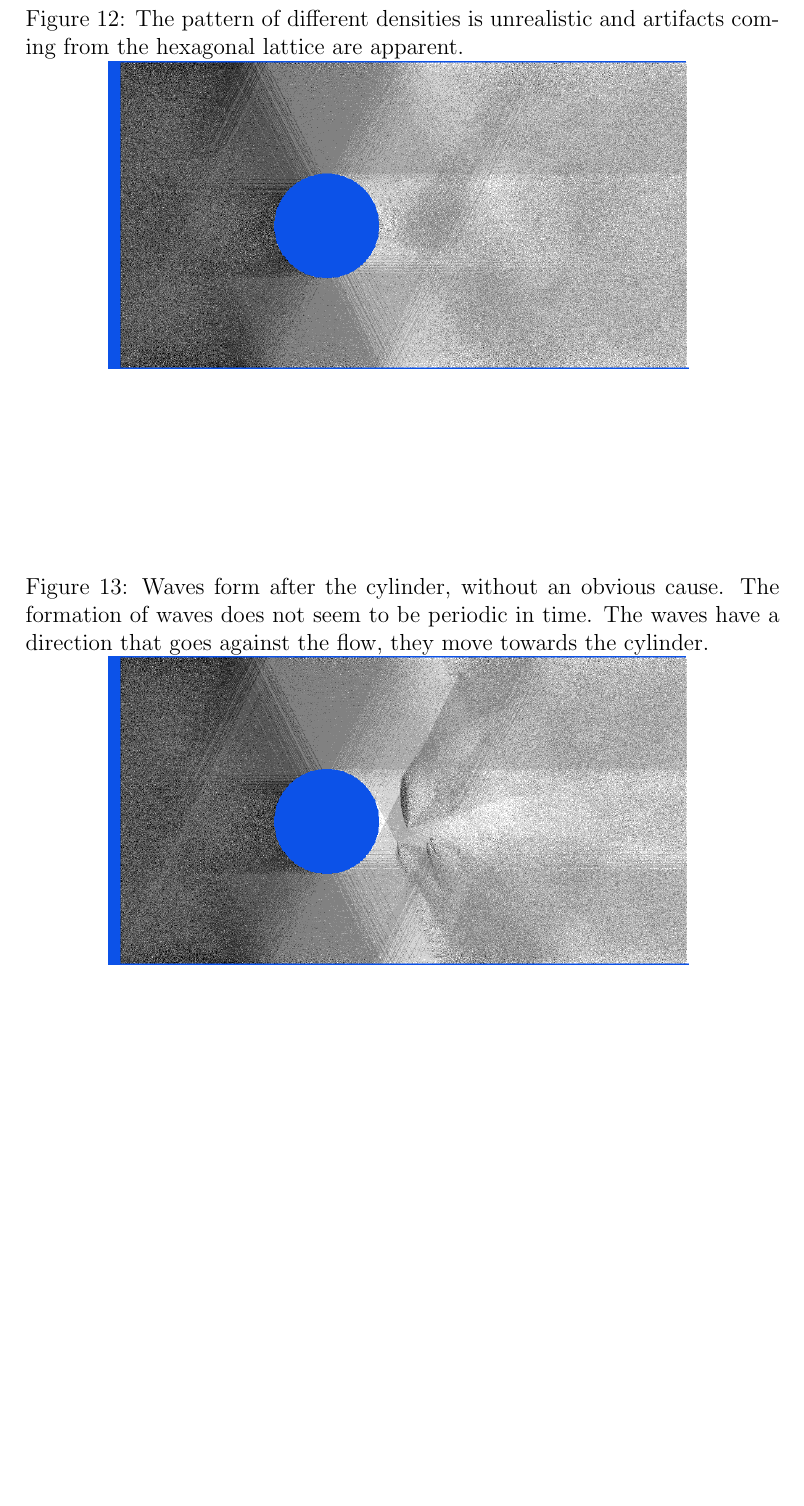
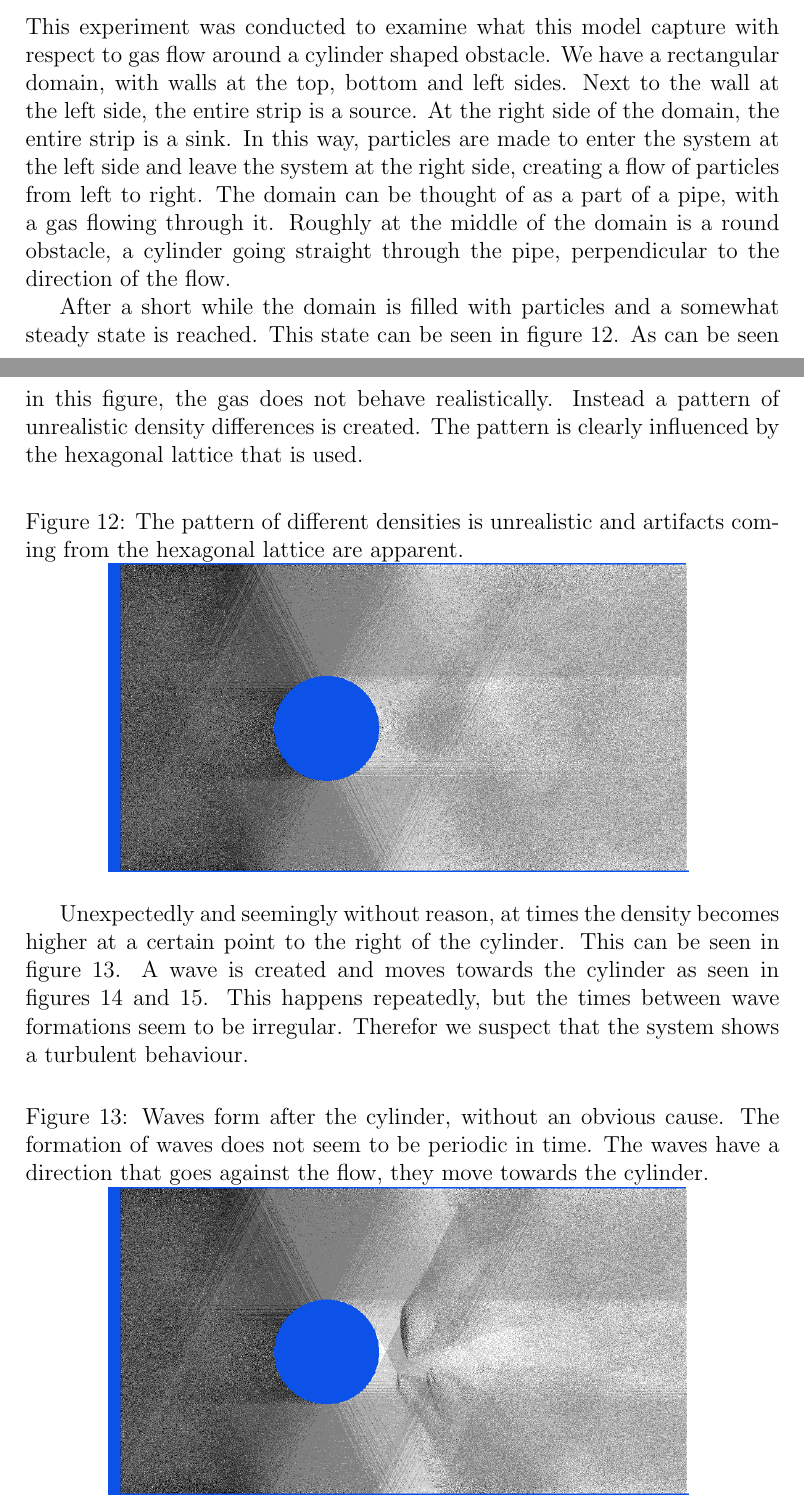
Before and after one commit to kallus/Lattice-gas-automata, a LaTeX document (tex/lattice.tex): part of page 8 of 10 before the commit and two parts of pages 7 and 8 of 10 after it, the two joined at a grey line, cut at the place of the change, the shorter picture padded with empty space. Compiled offline with pdfLaTeX.

Commit message:
text about flow cylinder

```diff
--- a/tex/lattice.tex
+++ b/tex/lattice.tex
@@ -243,6 +243,9 @@ captures some features of diffusion driven flow.
 \end{figure}
 
 \subsection{Flow around cylinder}
+This experiment was conducted to examine what this model capture with respect to gas flow around a cylinder shaped obstacle. We have a rectangular domain, with walls at the top, bottom and left sides. Next to the wall at the left side, the entire strip is a source. At the right side of the domain, the entire strip is a sink. In this way, particles are made to enter the system at the left side and leave the system at the right side, creating a flow of particles from left to right. The domain can be thought of as a part of a pipe, with a gas flowing through it. Roughly at the middle of the domain is a round obstacle, a cylinder going straight through the pipe, perpendicular to the direction of the flow.
+
+After a short while the domain is filled with particles and a somewhat steady state is reached. This state can be seen in figure~\ref{flow1}. As can be seen in this figure, the gas does not behave realistically. Instead a pattern of unrealistic density differences is created. The pattern is clearly influenced by the hexagonal lattice that is used.
 \begin{figure}[htp]
 \caption{The pattern of different densities is unrealistic and artifacts coming from the hexagonal lattice are apparent.}
 \centering
@@ -250,6 +253,7 @@ captures some features of diffusion driven flow.
 \label{flow1}
 \end{figure}
 
+Unexpectedly and seemingly without reason, at times the density becomes higher at a certain point to the right of the cylinder. This can be seen in figure~\ref{flow2}. A wave is created and moves towards the cylinder as seen in figures~\ref{flow3} and~\ref{flow4}. This happens repeatedly, but the times between wave formations seem to be irregular. Therefor we suspect that the system shows a turbulent behaviour.
 \begin{figure}[htp]
 \caption{Waves form after the cylinder, without an obvious cause. The formation of waves does not seem to be periodic in time. The waves have a direction that goes against the flow, they move towards the cylinder.}
 \centering
```
